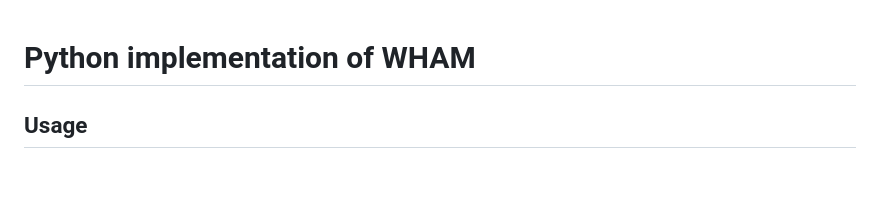
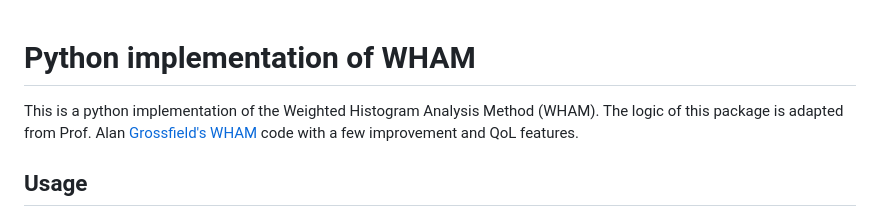
Before and after one commit to arminshzd/pyWHAM, a Markdown page: README.md, the part around the change. Drawn GitHub-style; blank space fills up the shorter version.

Commit message:
Enhance README with project description
Added a brief overview of the WHAM implementation and its origin.

```diff
--- a/README.md
+++ b/README.md
@@ -1,4 +1,6 @@
 # Python implementation of WHAM
+
+This is a python implementation of the Weighted Histogram Analysis Method (WHAM). The logic of this package is adapted from Prof. Alan [Grossfield's WHAM](http://membrane.urmc.rochester.edu/?page_id=126) code with a few improvement and QoL features.
 
 ## Usage
 
```
